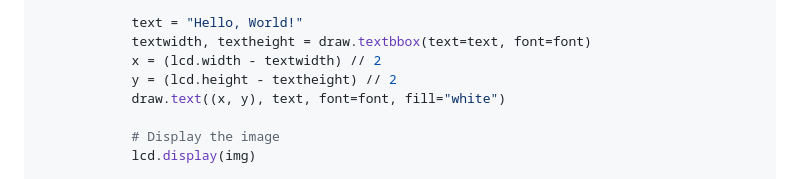
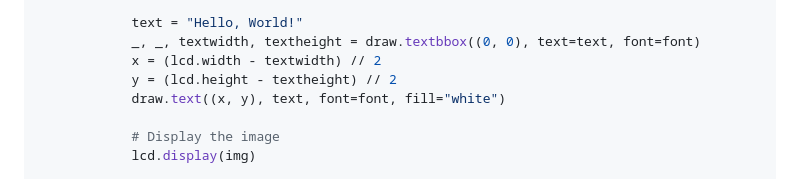
Before and after one commit to Nilcreator/FablabKannaiRobotClub, a Markdown page: NinjaRobotTireV3/pi0dispUserGuide.md, the part around the change. Drawn GitHub-style.

```diff
--- a/NinjaRobotTireV3/pi0dispUserGuide.md
+++ b/NinjaRobotTireV3/pi0dispUserGuide.md
@@ -148,7 +148,7 @@ def main():
                 font = ImageFont.load_default()
 
             text = "Hello, World!"
-            textwidth, textheight = draw.textbbox(text=text, font=font)
+            _, _, textwidth, textheight = draw.textbbox((0, 0), text=text, font=font)
             x = (lcd.width - textwidth) // 2
             y = (lcd.height - textheight) // 2
             draw.text((x, y), text, font=font, fill="white")
```
